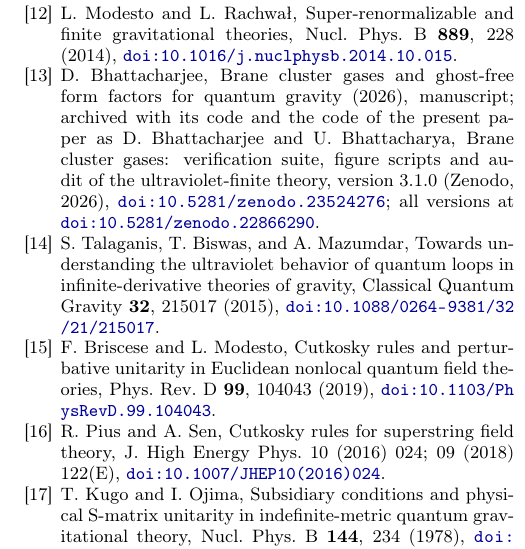
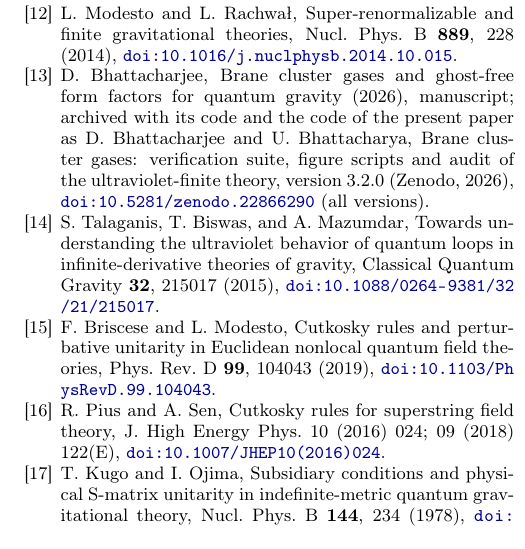
Before and after one commit to creelie/brane-cluster-gases, a LaTeX paper (uv-finite/uv-finite-brane-gas.tex): part of one column of page 48 of 50, cut so that both start at the same text. Compiled offline with pdfLaTeX.

Commit message:
Release 3.2.0: the second manuscript in its submitted form, paper/paper1 and paper/paper2
The second manuscript names version 3.2.0 as the archive of its code,
figures and audit, through the concept DOI; all 88 registered
references were checked against their Crossref or Zenodo records. The
compiled manuscript and its source are added as
paper/paper1/uv-finite-brane-gas.pdf and
paper/paper2/uv-finite-brane-gas-tex.zip. CITATION.cff, .zenodo.json
and the README are at 3.2.0, and the release notes describe the
release.

```diff
--- a/uv-finite/uv-finite-brane-gas.tex
+++ b/uv-finite/uv-finite-brane-gas.tex
@@ -2062,7 +2062,7 @@ L.~Modesto, Super-renormalizable quantum gravity, Phys. Rev. D \textbf{86}, 0440
 L.~Modesto and L.~Rachwa{\l}, Super-renormalizable and finite gravitational theories, Nucl. Phys. B \textbf{889}, 228 (2014), \doilink{10.1016/j.nuclphysb.2014.10.015}.
 
 \bibitem{Bhattacharjee2026}
-D.~Bhattacharjee, Brane cluster gases and ghost-free form factors for quantum gravity (2026), manuscript; archived with its code and the code of the present paper as D.~Bhattacharjee and U.~Bhattacharya, Brane cluster gases: verification suite, figure scripts and audit of the ultraviolet-finite theory, version 3.1.0 (Zenodo, 2026), \doilink{10.5281/zenodo.23524276}; all versions at \doilink{10.5281/zenodo.22866290}.
+D.~Bhattacharjee, Brane cluster gases and ghost-free form factors for quantum gravity (2026), manuscript; archived with its code and the code of the present paper as D.~Bhattacharjee and U.~Bhattacharya, Brane cluster gases: verification suite, figure scripts and audit of the ultraviolet-finite theory, version 3.2.0 (Zenodo, 2026), \doilink{10.5281/zenodo.22866290} (all versions).
 
 \bibitem{Talaganis2015}
 S.~Talaganis, T.~Biswas, and A.~Mazumdar, Towards understanding the ultraviolet behavior of quantum loops in infinite-derivative theories of gravity, Classical Quantum Gravity \textbf{32}, 215017 (2015), \doilink{10.1088/0264-9381/32/21/215017}.
```
Also changed, not shown: .github/release/notes.md, README.md, uv-finite/uv-finite-brane-gas.tex (2 more changed lines), 5 other files.
